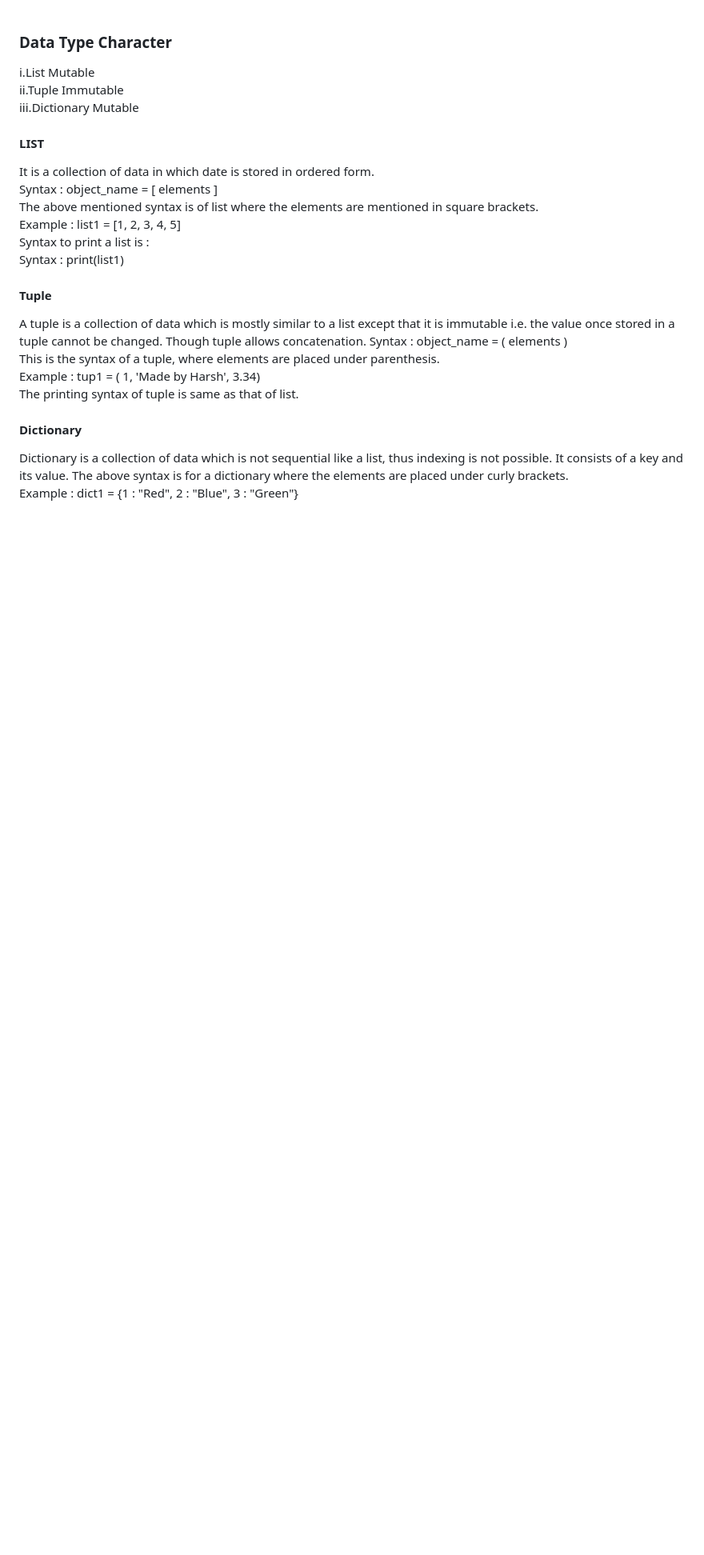
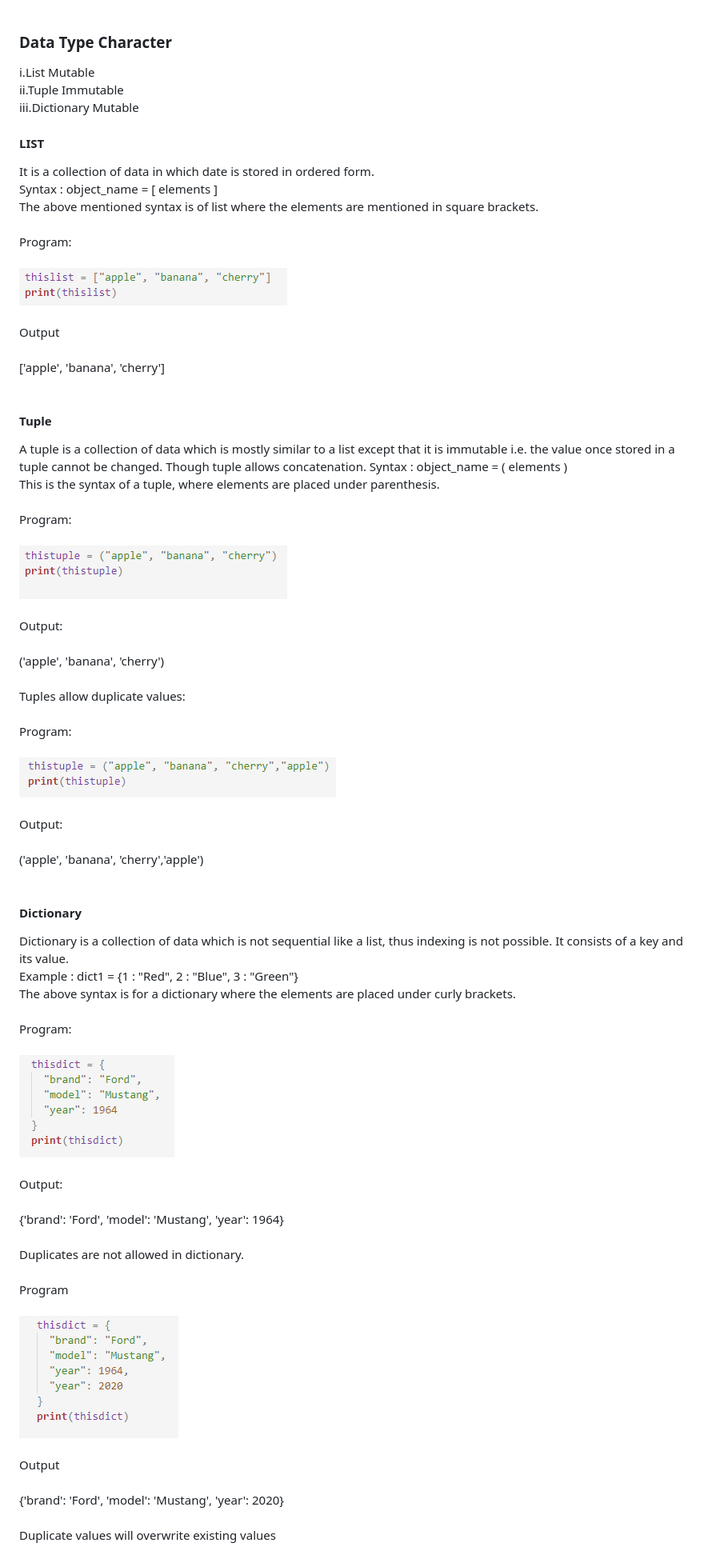
Before and after one commit to virtual-labs/exp-data-types-iitk, a Markdown page: experiment/theory.md, the part around the change. Shown: that part at 80% size. GitHub-like rendering; pictures changed too: experiment/images/img2.PNG (added), experiment/images/img3.PNG (added), experiment/images/img4.PNG (added); blank space fills up the shorter version.

```diff
--- a/experiment/theory.md
+++ b/experiment/theory.md
@@ -15,16 +15,34 @@ ii.Tuple Immutable<br>
 iii.Dictionary Mutable<br>
                     <h4>LIST</h4>It is a collection of data in which date is stored in ordered form.<br>
                     Syntax : object_name = [ elements ]<br>
-                    The above mentioned syntax is of list where the elements are mentioned in square brackets.<br>
-                    Example : list1 = [1, 2, 3, 4, 5]<br>
-                    Syntax to print a list is :<br>
-                     Syntax : print(list1)<br>
+                    The above mentioned syntax is of list where the elements are mentioned in square brackets.<br><br>
+                    Program:<br><br>
+                    <img src="images/img2.PNG"><br><br>
+                    Output<br><br>
+                    ['apple', 'banana', 'cherry']<br><br>
                     <h4>Tuple</h4>A tuple is a collection of data which is mostly similar to a list except that it is immutable i.e. the value once stored in a tuple cannot be changed. Though tuple allows concatenation.
                     Syntax : object_name = ( elements ) <br>
-                    This is the syntax of a tuple, where elements are placed under parenthesis.<br>
-                    Example : tup1 = ( 1, 'Made by Harsh', 3.34)<br>
-                    The printing syntax of tuple is same as that of list.<br>
+                    This is the syntax of a tuple, where elements are placed under parenthesis.<br><br>
+                    Program:<br><br>
+                    <img src="images/img3.PNG"><br><br>
+                    Output:<br><br>
+                    ('apple', 'banana', 'cherry')<br><br>
+                    Tuples allow duplicate values:<br><br>
+                    Program:<br><br>
+                    <img src="images/img4.PNG"><br><br>
+                    Output:<br><br>
+                    ('apple', 'banana', 'cherry','apple')<br><br>
  <h4>Dictionary</h4>Dictionary is a collection of data which is not sequential like a list, thus indexing is not possible.
-It consists of a key and its value.
-The above syntax is for a dictionary where the elements are placed under curly brackets.<br>
+It consists of a key and its value.<br>
 Example : dict1 = {1 : "Red", 2 : "Blue", 3 : "Green"}<br>
+The above syntax is for a dictionary where the elements are placed under curly brackets.<br><br>
+Program:<br><br>
+<img src="images/img5.PNG"><br><br>
+Output:<br><br>
+{'brand': 'Ford', 'model': 'Mustang', 'year': 1964}<br><br>
+Duplicates are not allowed in dictionary.<br><br>
+Program<br><br>
+<img src="images/img6.PNG"><br><br>
+Output<br><br>
+{'brand': 'Ford', 'model': 'Mustang', 'year': 2020}<br><br>
+Duplicate values will overwrite existing values
```
Also changed, not shown: experiment/images/README.md (added, +1 -0 lines), experiment/images/img1.PNG (added), 2 other files.
